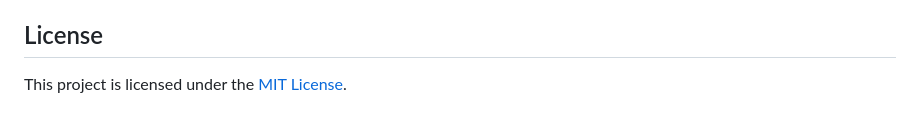
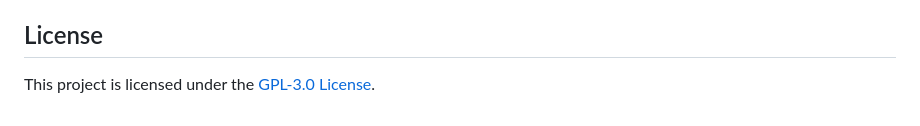
Before and after one commit to OwensAkpede/XJSX, a Markdown page: README.md, the part around the change. Drawn GitHub-style.

```diff
--- a/README.md
+++ b/README.md
@@ -199,4 +199,4 @@ Because they were tired of constantly switching between HTML and JavaScript!
 
 ## License
 
-This project is licensed under the [MIT License](LICENSE).
+This project is licensed under the [ GPL-3.0 License](LICENSE).
```
